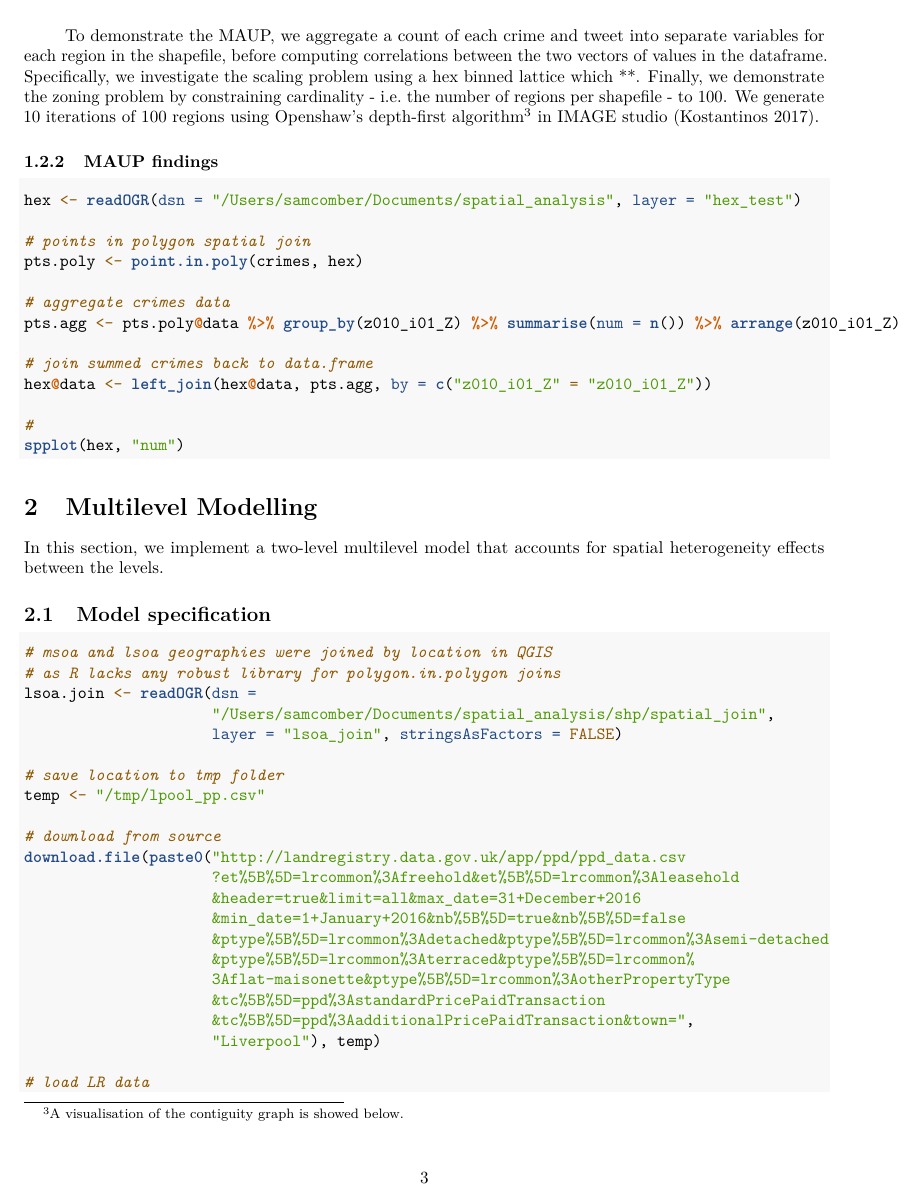
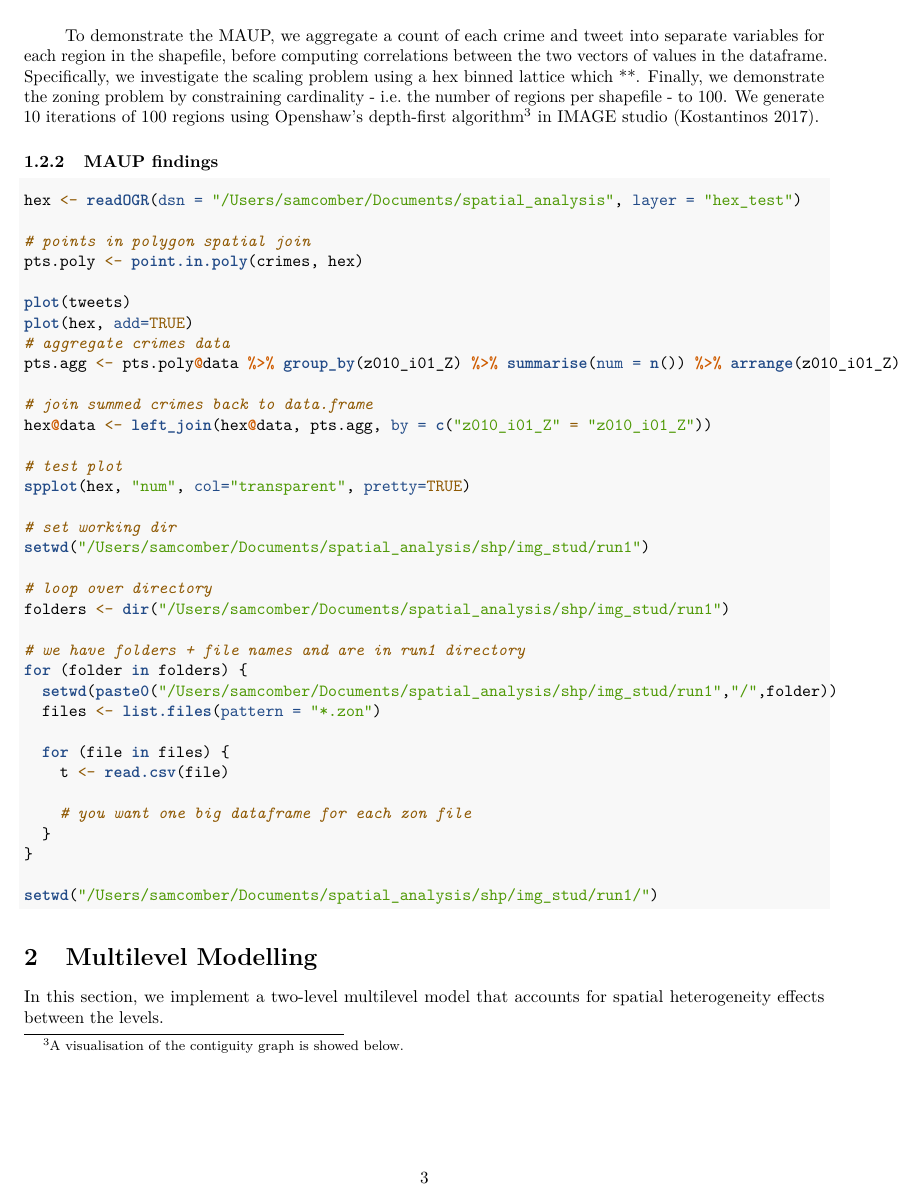
Before and after one commit to SamComber/spatial_analysis, an R Markdown document (assignment1.Rmd): page 3 of 4 before the commit and page 3 of 5 after it. Rendered offline with R 4.5, knitr and Pandoc, then LaTeX, with nearby package versions.

Commit message:
file loop in progress

````diff
--- a/assignment1.Rmd
+++ b/assignment1.Rmd
@@ -195,14 +195,36 @@ hex <- readOGR(dsn = "/Users/samcomber/Documents/spatial_analysis", layer = "hex
 # points in polygon spatial join
 pts.poly <- point.in.poly(crimes, hex)
 
+plot(tweets)
+plot(hex, add=TRUE)
 # aggregate crimes data
 pts.agg <- pts.poly@data %>% group_by(z010_i01_Z) %>% summarise(num = n()) %>% arrange(z010_i01_Z)
 
 # join summed crimes back to data.frame
 hex@data <- left_join(hex@data, pts.agg, by = c("z010_i01_Z" = "z010_i01_Z"))
 
-#
-spplot(hex, "num")
+# test plot
+spplot(hex, "num", col="transparent", pretty=TRUE)
+
+# set working dir
+setwd("/Users/samcomber/Documents/spatial_analysis/shp/img_stud/run1")
+
+# loop over directory
+folders <- dir("/Users/samcomber/Documents/spatial_analysis/shp/img_stud/run1")
+
+# we have folders + file names and are in run1 directory
+for (folder in folders) {
+  setwd(paste0("/Users/samcomber/Documents/spatial_analysis/shp/img_stud/run1","/",folder))
+  files <- list.files(pattern = "*.zon")
+
+  for (file in files) {
+    t <- read.csv(file)
+
+    # you want one big dataframe for each zon file
+  }
+}
+
+setwd("/Users/samcomber/Documents/spatial_analysis/shp/img_stud/run1/")
 ```
 
 \section{Multilevel Modelling}
````
Also changed, not shown: TEST.jpg (deleted), assignment1.Rmd (2 more changed lines), 10 other files.
